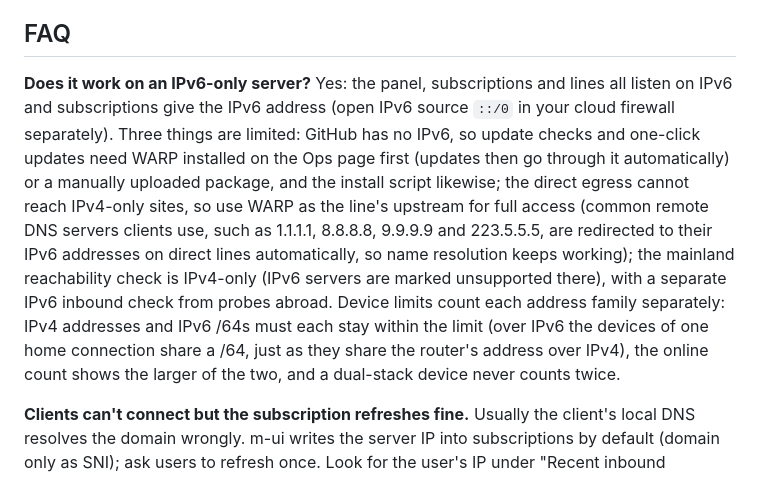
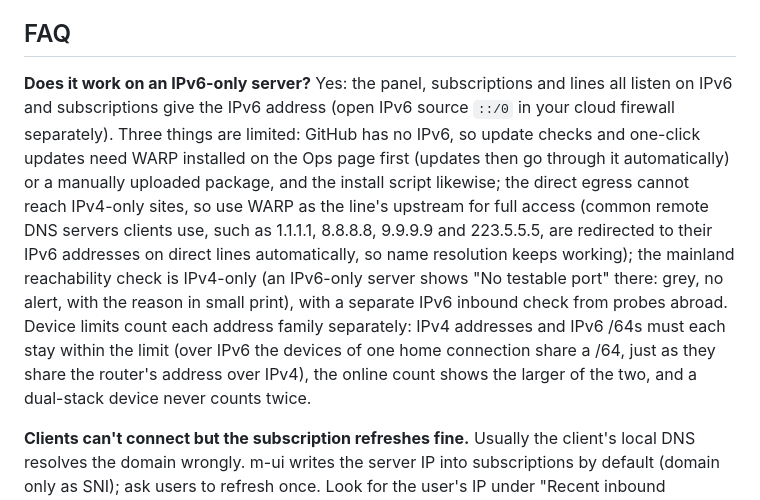
Before and after one commit to Maoyangui/m-ui, a Markdown page: README.en.md, the part around the change. Drawn GitHub-style.

Commit message:
README FAQ"纯 IPv6 的机器能用吗":大陆连通那一项写成"无可测端口",和正文、界面一致
上一版把"订阅里这台用的是 IPv6 地址"从"检测失败"改成了"无可测端口"(灰色、不告警,原因写在小字里),正文跟着改了,
FAQ 中英两处还写着"标暂不支持" / "marked unsupported"。

```diff
--- a/README.en.md
+++ b/README.en.md
@@ -428,7 +428,7 @@ Existing names only get usage / quota / expiry / enabled updated; new users are
 
 ## FAQ
 
-**Does it work on an IPv6-only server?** Yes: the panel, subscriptions and lines all listen on IPv6 and subscriptions give the IPv6 address (open IPv6 source `::/0` in your cloud firewall separately). Three things are limited: GitHub has no IPv6, so update checks and one-click updates need WARP installed on the Ops page first (updates then go through it automatically) or a manually uploaded package, and the install script likewise; the direct egress cannot reach IPv4-only sites, so use WARP as the line's upstream for full access (common remote DNS servers clients use, such as 1.1.1.1, 8.8.8.8, 9.9.9.9 and 223.5.5.5, are redirected to their IPv6 addresses on direct lines automatically, so name resolution keeps working); the mainland reachability check is IPv4-only (IPv6 servers are marked unsupported there), with a separate IPv6 inbound check from probes abroad. Device limits count each address family separately: IPv4 addresses and IPv6 /64s must each stay within the limit (over IPv6 the devices of one home connection share a /64, just as they share the router's address over IPv4), the online count shows the larger of the two, and a dual-stack device never counts twice.
+**Does it work on an IPv6-only server?** Yes: the panel, subscriptions and lines all listen on IPv6 and subscriptions give the IPv6 address (open IPv6 source `::/0` in your cloud firewall separately). Three things are limited: GitHub has no IPv6, so update checks and one-click updates need WARP installed on the Ops page first (updates then go through it automatically) or a manually uploaded package, and the install script likewise; the direct egress cannot reach IPv4-only sites, so use WARP as the line's upstream for full access (common remote DNS servers clients use, such as 1.1.1.1, 8.8.8.8, 9.9.9.9 and 223.5.5.5, are redirected to their IPv6 addresses on direct lines automatically, so name resolution keeps working); the mainland reachability check is IPv4-only (an IPv6-only server shows "No testable port" there: grey, no alert, with the reason in small print), with a separate IPv6 inbound check from probes abroad. Device limits count each address family separately: IPv4 addresses and IPv6 /64s must each stay within the limit (over IPv6 the devices of one home connection share a /64, just as they share the router's address over IPv4), the online count shows the larger of the two, and a dual-stack device never counts twice.
 
 **Clients can't connect but the subscription refreshes fine.** Usually the client's local DNS resolves the domain wrongly. m-ui writes the server IP into subscriptions by default (domain only as SNI); ask users to refresh once. Look for the user's IP under "Recent inbound connections" on the dashboard: in the authenticated list, it connected; under "Arrived but failed the handshake / authentication", the certificate, SNI, REALITY settings or password are wrong (or the user is disabled, expired or over quota). In neither does not prove packets never arrived: hysteria2 / tuic handshake failures (certificate, SNI, obfuscation password), connections to REALITY lines that close at once or are not TLS, TLS failures inside ws / grpc transports, shadowsocks / socks / http / mixed lines and older nodes are not recorded. Capturing packets on the server is the most reliable check (`tcpdump -ni any port <port>`, `udp port` for hysteria2 / tuic, plus `udp portrange <from>-<to>` for the hopping range when port hopping is on); for TCP lines you can also set the log level to info on the Logs page and look for `inbound connection from`.
 
```
Also changed, not shown: README.md (+1 -1 lines).
